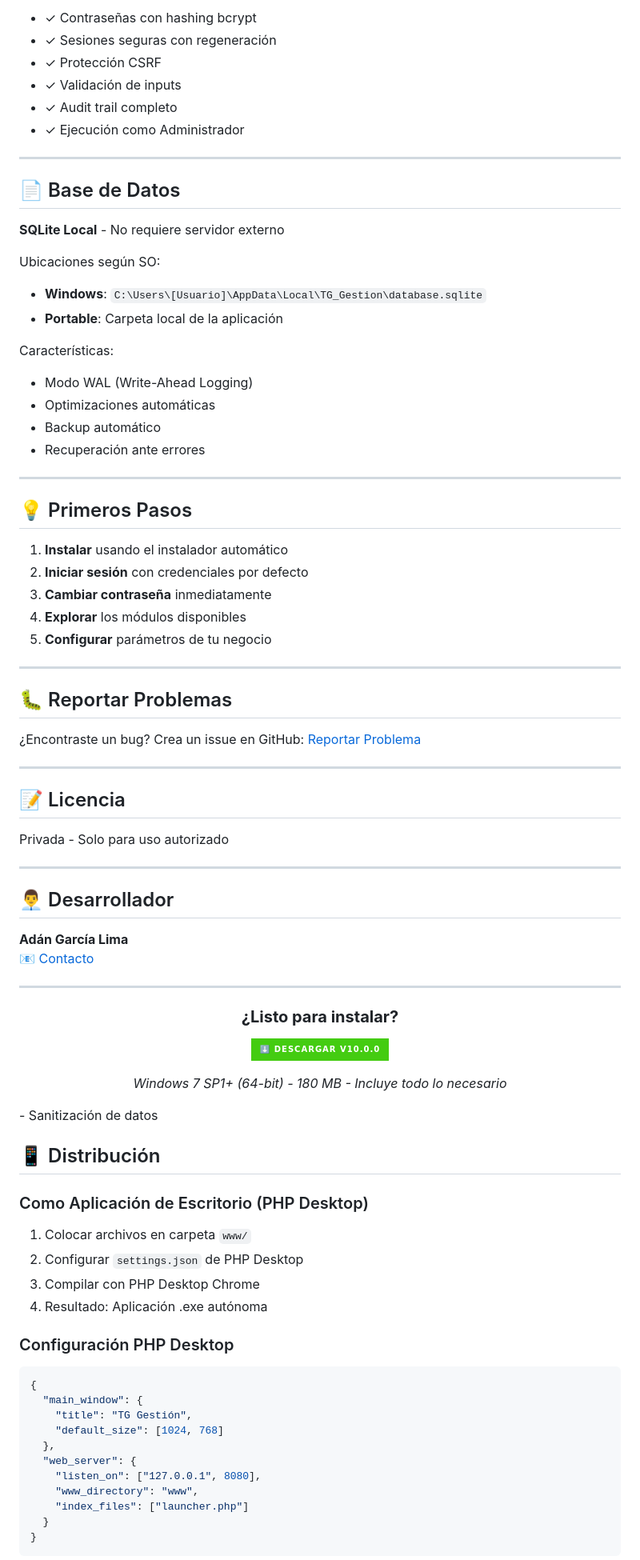
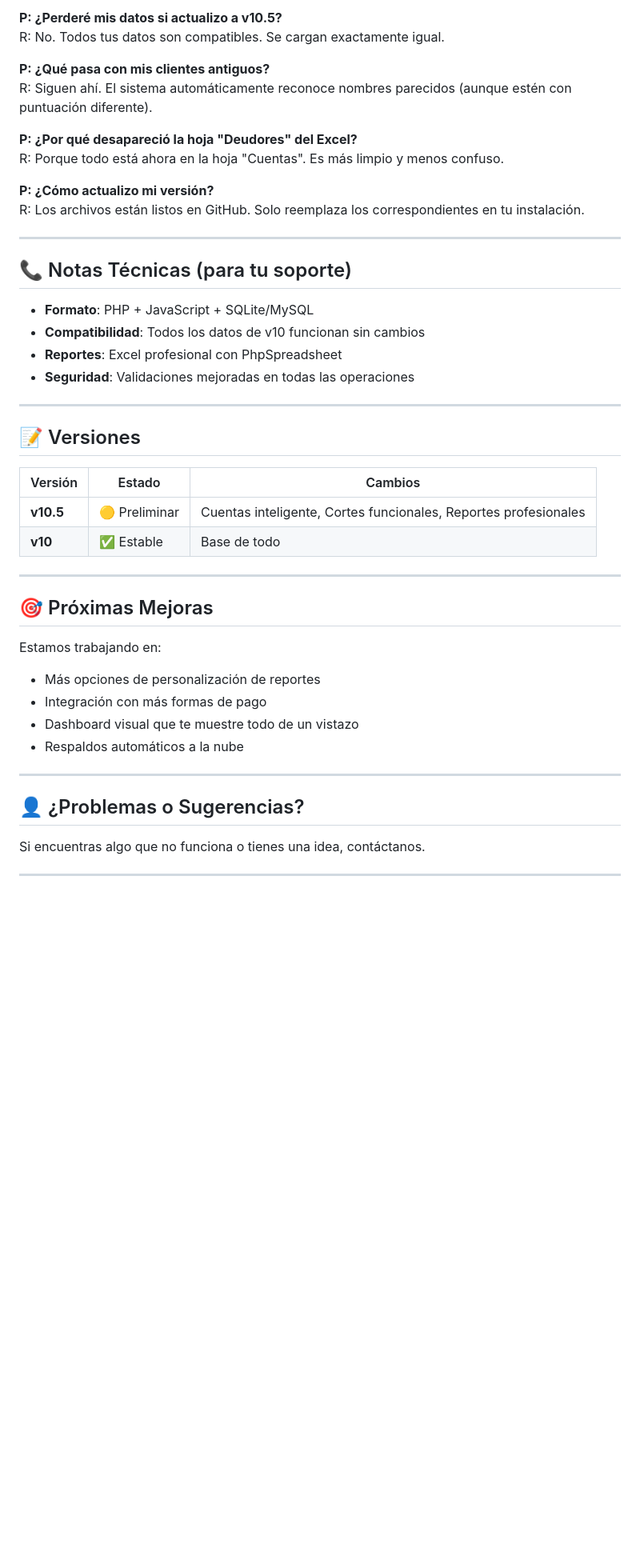
Before and after one commit to AdanGarciaL/Agua-Viva-TG-gestion, a Markdown page: README.md, the part around one of its changes. Shown at 80% size. Drawn GitHub-style; badges without logos; blank space fills up the shorter version.

Commit message:
docs: Update README.md with user-friendly v10.5 information

````diff
--- a/README.md
+++ b/README.md
@@ -169,91 +120,49 @@ Si el sistema no arranca:
 
-- ✓ Contraseñas con hashing bcrypt
-- ✓ Sesiones seguras con regeneración
-- ✓ Protección CSRF
-- ✓ Validación de inputs
-- ✓ Audit trail completo
-- ✓ Ejecución como Administrador
+**P: ¿Perderé mis datos si actualizo a v10.5?**
+R: No. Todos tus datos son compatibles. Se cargan exactamente igual.
+
+**P: ¿Qué pasa con mis clientes antiguos?**
+R: Siguen ahí. El sistema automáticamente reconoce nombres parecidos (aunque estén con puntuación diferente).
+
+**P: ¿Por qué desapareció la hoja "Deudores" del Excel?**
+R: Porque todo está ahora en la hoja "Cuentas". Es más limpio y menos confuso.
+
+**P: ¿Cómo actualizo mi versión?**
+R: Los archivos están listos en GitHub. Solo reemplaza los correspondientes en tu instalación.
 
 ---
 
-## 📄 Base de Datos
+## 📞 Notas Técnicas (para tu soporte)
 
-**SQLite Local** - No requiere servidor externo
-
-Ubicaciones según SO:
-- **Windows**: `C:\Users\[Usuario]\AppData\Local\TG_Gestion\database.sqlite`
-- **Portable**: Carpeta local de la aplicación
-
-Características:
-- Modo WAL (Write-Ahead Logging)
-- Optimizaciones automáticas
-- Backup automático
-- Recuperación ante errores
+- **Formato**: PHP + JavaScript + SQLite/MySQL
+- **Compatibilidad**: Todos los datos de v10 funcionan sin cambios
+- **Reportes**: Excel profesional con PhpSpreadsheet
+- **Seguridad**: Validaciones mejoradas en todas las operaciones
 
 ---
 
-## 💡 Primeros Pasos
+## 📝 Versiones
 
-1. **Instalar** usando el instalador automático
-2. **Iniciar sesión** con credenciales por defecto
-3. **Cambiar contraseña** inmediatamente
-4. **Explorar** los módulos disponibles
-5. **Configurar** parámetros de tu negocio
+| Versión | Estado | Cambios |
+|---------|--------|---------|
+| **v10.5** | 🟡 Preliminar | Cuentas inteligente, Cortes funcionales, Reportes profesionales |
+| **v10** | ✅ Estable | Base de todo |
 
 ---
 
-## 🐛 Reportar Problemas
+## 🎯 Próximas Mejoras
 
-¿Encontraste un bug? Crea un issue en GitHub:
-[Reportar Problema](https://github.com/AdanGarciaL/Agua-Viva-TG-gestion/issues)
+Estamos trabajando en:
+- Más opciones de personalización de reportes
+- Integración con más formas de pago
+- Dashboard visual que te muestre todo de un vistazo
+- Respaldos automáticos a la nube
 
 ---
 
-## 📝 Licencia
+## 👤 ¿Problemas o Sugerencias?
 
-Privada - Solo para uso autorizado
+Si encuentras algo que no funciona o tienes una idea, contáctanos.
 
 ---
 
-## 👨‍💼 Desarrollador
-
-**Adán García Lima**
-📧 [Contacto](https://github.com/AdanGarciaL)
-
----
-
-<div align="center">
-
-### **¿Listo para instalar?**
-
-[![Descargar Ahora](https://img.shields.io/badge/⬇️_DESCARGAR_V10.0.0-brightgreen?style=for-the-badge&logo=windows&logoColor=white)](https://github.com/AdanGarciaL/Agua-Viva-TG-gestion/releases/download/v10/TG-Gestion-Setup-10.0.0.exe)
-
-*Windows 7 SP1+ (64-bit) - 180 MB - Incluye todo lo necesario*
-
-</div>
-- Sanitización de datos
-
-## 📱 Distribución
-
-### Como Aplicación de Escritorio (PHP Desktop)
-
-1. Colocar archivos en carpeta `www/`
-2. Configurar `settings.json` de PHP Desktop
-3. Compilar con PHP Desktop Chrome
-4. Resultado: Aplicación .exe autónoma
-
-### Configuración PHP Desktop
-```json
-{
-  "main_window": {
-    "title": "TG Gestión",
-    "default_size": [1024, 768]
-  },
-  "web_server": {
-    "listen_on": ["127.0.0.1", 8080],
-    "www_directory": "www",
-    "index_files": ["launcher.php"]
-  }
-}
-```
-
````
Also changed, not shown: other parts of README.md (+78 -181 lines).
